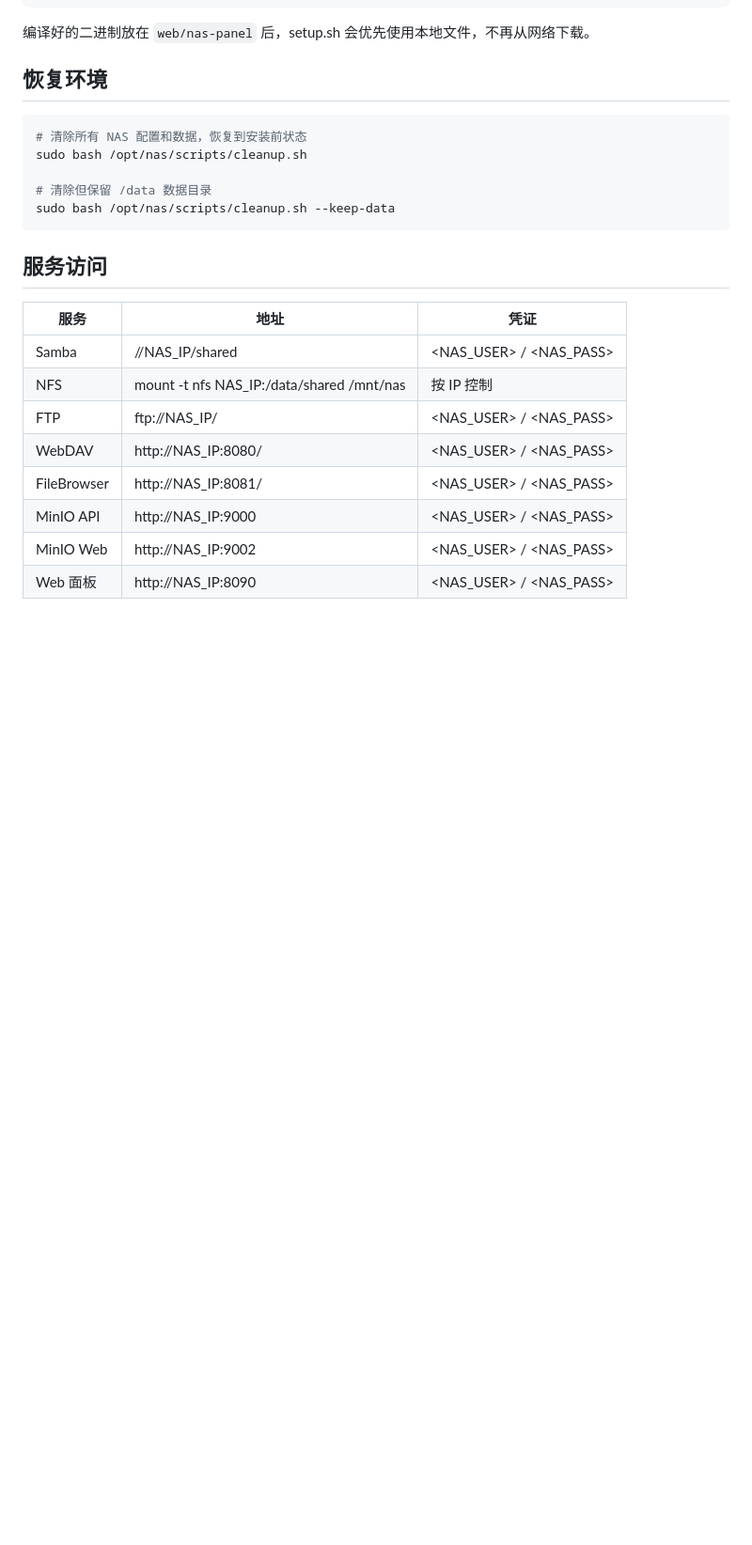
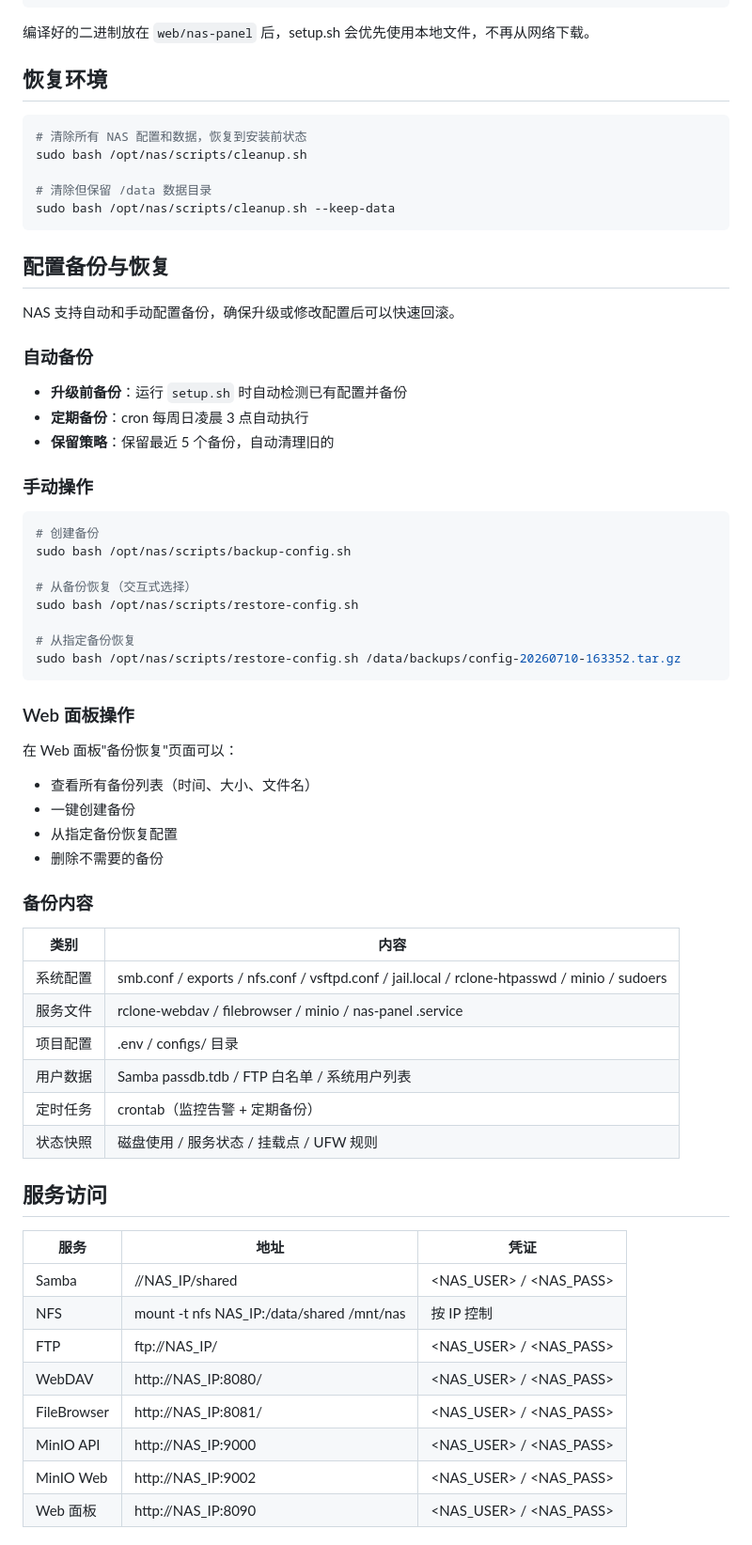
Before and after one commit to jackeyPeng/nas, a Markdown page: README.md, the part around one of its changes. Shown at 94% size. Drawn GitHub-style; blank space fills up the shorter version.

````diff
--- a/README.md
+++ b/README.md
@@ -140,6 +144,48 @@ sudo bash /opt/nas/scripts/cleanup.sh
 # 清除但保留 /data 数据目录
 sudo bash /opt/nas/scripts/cleanup.sh --keep-data
 ```
+
+## 配置备份与恢复
+
+NAS 支持自动和手动配置备份，确保升级或修改配置后可以快速回滚。
+
+### 自动备份
+
+- **升级前备份**：运行 `setup.sh` 时自动检测已有配置并备份
+- **定期备份**：cron 每周日凌晨 3 点自动执行
+- **保留策略**：保留最近 5 个备份，自动清理旧的
+
+### 手动操作
+
+```bash
+# 创建备份
+sudo bash /opt/nas/scripts/backup-config.sh
+
+# 从备份恢复（交互式选择）
+sudo bash /opt/nas/scripts/restore-config.sh
+
+# 从指定备份恢复
+sudo bash /opt/nas/scripts/restore-config.sh /data/backups/config-20260710-163352.tar.gz
+```
+
+### Web 面板操作
+
+在 Web 面板"备份恢复"页面可以：
+- 查看所有备份列表（时间、大小、文件名）
+- 一键创建备份
+- 从指定备份恢复配置
+- 删除不需要的备份
+
+### 备份内容
+
+| 类别 | 内容 |
+|------|------|
+| 系统配置 | smb.conf / exports / nfs.conf / vsftpd.conf / jail.local / rclone-htpasswd / minio / sudoers |
+| 服务文件 | rclone-webdav / filebrowser / minio / nas-panel .service |
+| 项目配置 | .env / configs/ 目录 |
+| 用户数据 | Samba passdb.tdb / FTP 白名单 / 系统用户列表 |
+| 定时任务 | crontab（监控告警 + 定期备份） |
+| 状态快照 | 磁盘使用 / 服务状态 / 挂载点 / UFW 规则 |
 
 ## 服务访问
 
````
Also changed, not shown: other parts of README.md (+7 -3 lines), CHANGELOG.md (+63 -0 lines), TODO.md (+20 -38 lines).
